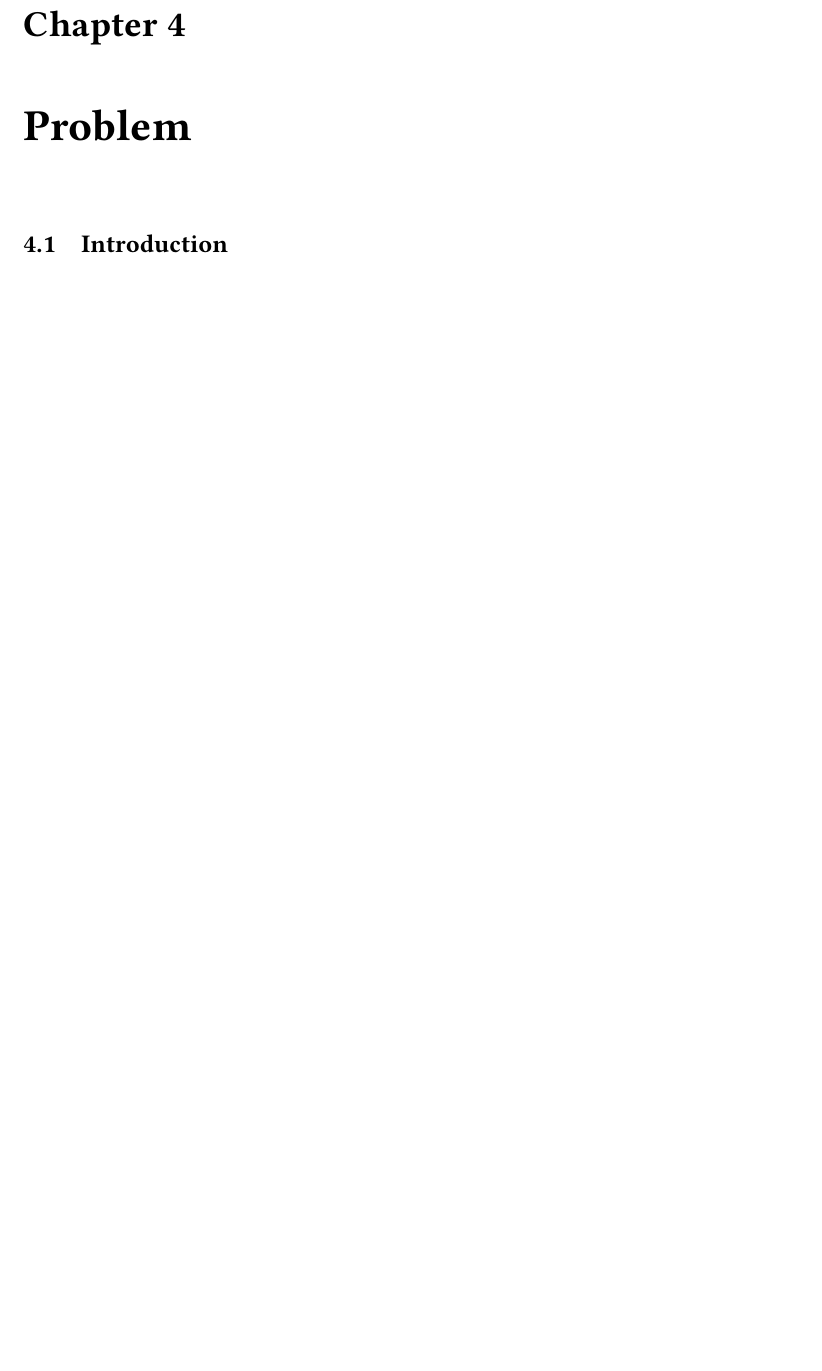
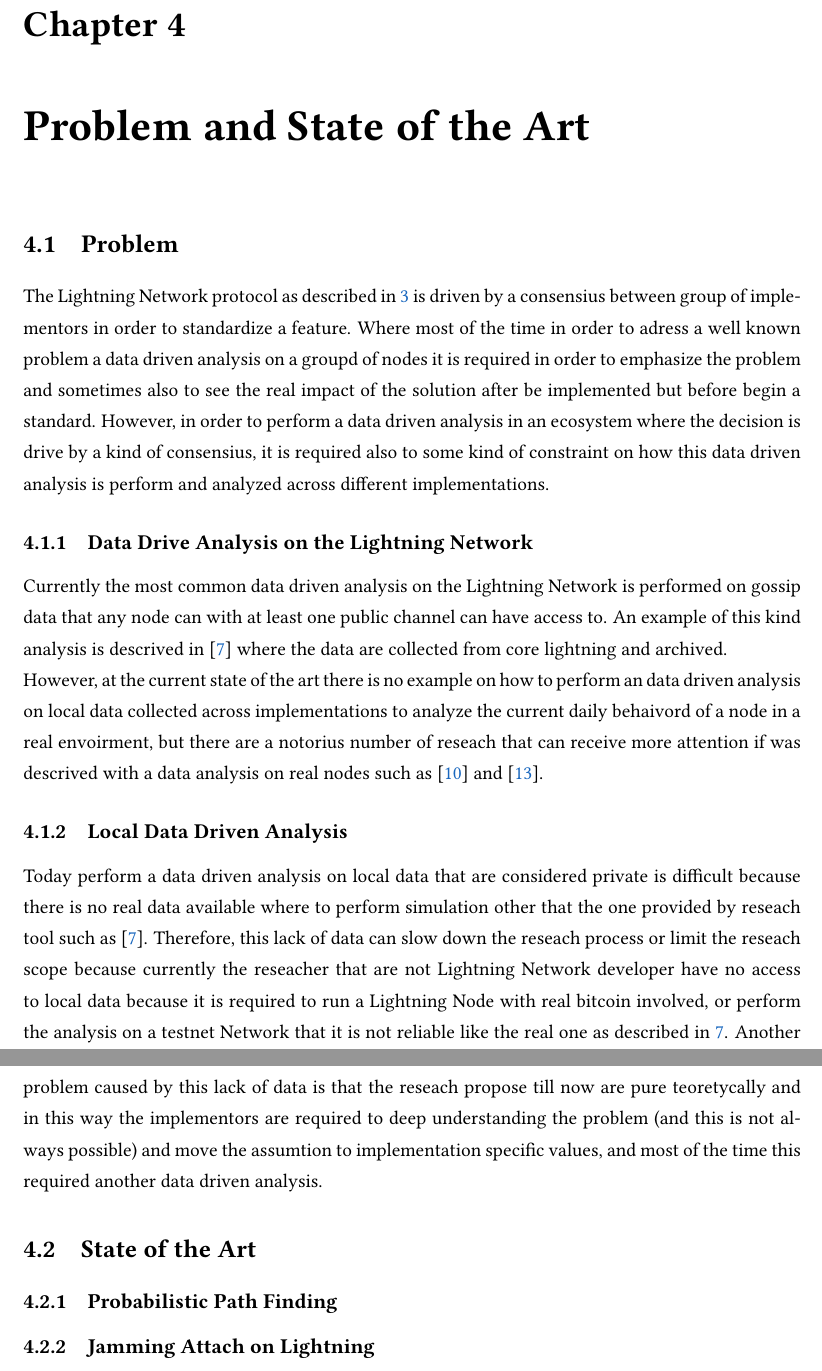
Before and after one commit to LNOpenMetrics/thesis, a LaTeX thesis (thesis.tex, which reads sections/cap_3.tex): part of page 28 of 49 before the commit and two parts of pages 28 and 29 of 50 after it, the two joined at a grey line, cut so that both start at the same text, the shorter picture padded with empty space. Compiled offline with pdfLaTeX.

Commit message:
chap3: draft chapter on problem & state of the art
Signed-off-by: Vincenzo Palazzo <vincenzopalazzodev@gmail.com>

```diff
--- a/sections/cap_3.tex
+++ b/sections/cap_3.tex
@@ -1,3 +1,52 @@
-\chapter{Problem}
+\chapter{Problem and State of the Art}
 
-\section{Introduction}
+\section{Problem}
+
+The Lightning Network protocol as described in \ref{sec:lightning_network} is
+driven by a consensius between group of implementors in order to standardize
+a feature. Where most of the time in order to adress a well known problem a data
+driven analysis on a groupd of nodes it is required in order to emphasize the
+problem and sometimes also to see the real impact of the solution after be
+implemented but before begin a standard.
+However, in order to perform a data driven analysis in an ecosystem where the decision
+is drive by a kind of consensius, it is required also to some kind of
+constraint on how this data driven analysis is perform and analyzed across
+different implementations.
+
+\subsection{Data Drive Analysis on the Lightning Network}
+
+Currently the most common data driven analysis on the Lightning Network is performed
+on gossip data that any node can with at least one public channel can
+have access to. An example of this kind analysis is descrived in \cite{lngossip}
+where the data are collected from core lightning and archived.
+
+However, at the current state of the art there is no example on how to perform
+an data driven analysis on local data collected across implementations to
+analyze the current daily behaivord of a node in a real envoirment, but there
+are a notorius number of reseach that can receive more attention if was
+descrived with a data analysis on real nodes such as \cite{DBLP:journals/corr/abs-2103-08576}
+and \cite{cryptoeprint:2022/1454}.
+
+
+\subsection{Local Data Driven Analysis}
+
+Today perform a data driven analysis on local data that are considered private
+is difficult because there is no real data available where to perform simulation
+other that the one provided by reseach tool such as \cite{lngossip}.
+Therefore, this lack of data can slow down the reseach process or limit the
+reseach scope because currently the reseacher that are not Lightning Network
+developer have no access to local data because it is required to run a
+Lightning Node with real bitcoin involved, or perform the analysis on a
+testnet Network that it is not reliable like the real one as described in
+\ref{sec:solution}.
+Another problem caused by this lack of data is that the reseach propose till now
+are pure teoretycally and in this way the implementors are required to deep
+understanding the problem (and this is not always possible) and move the
+assumtion to implementation specific values, and most of the time this required
+another data driven analysis.
+
+\section{State of the Art}
+
+\subsection{Probabilistic Path Finding}
+
+\subsection{Jamming Attach on Lightning}
```
Also changed, not shown: bibliography.bib (+35 -0 lines), sections/cap_6.tex (+1 -0 lines), thesis.bbl, 6 other files.
